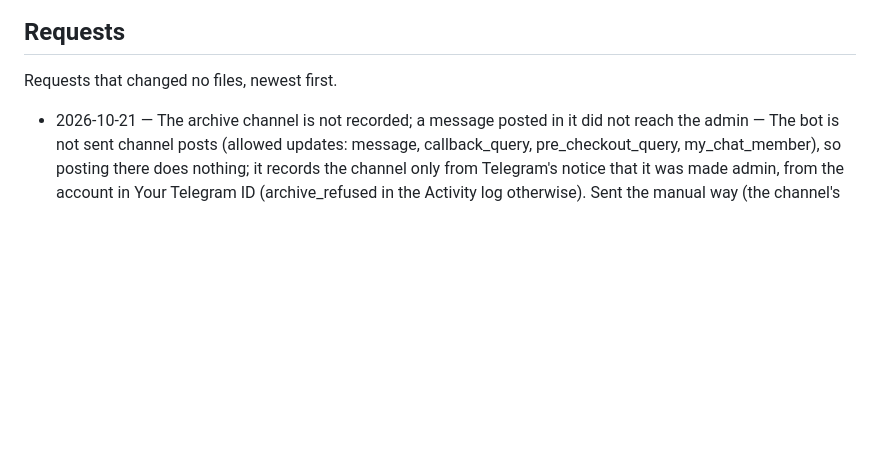
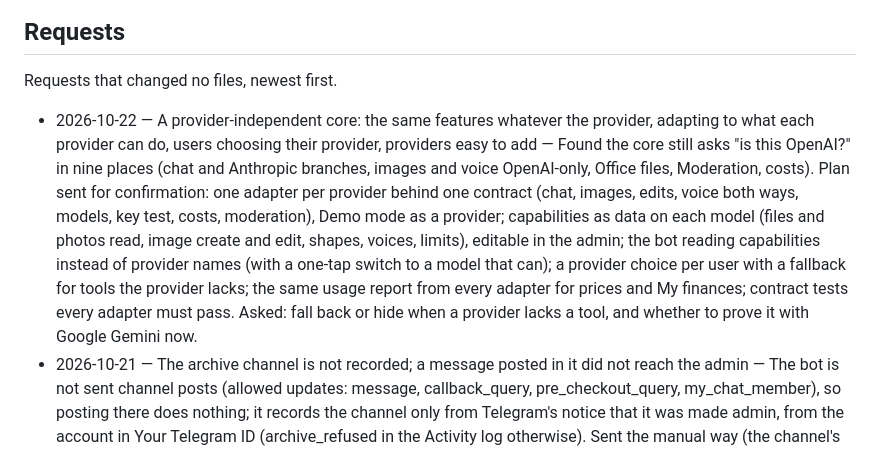
Before and after one commit to fath1993/aistars, a Markdown page: PROJECT_LOG.md, the part around the change. Drawn GitHub-style; blank space fills up the shorter version.

Commit message:
2026-10-22 — Log request: a provider-independent core
Co-Authored-By: Claude Opus 5.5 <noreply@anthropic.com>
Claude-Session: https://claude.ai/code/session_01Dh46UhFezvmD4bPC3wdEhP

```diff
--- a/PROJECT_LOG.md
+++ b/PROJECT_LOG.md
@@ -599,6 +599,7 @@ credits.
 
 Requests that changed no files, newest first.
 
+- 2026-10-22 — A provider-independent core: the same features whatever the provider, adapting to what each provider can do, users choosing their provider, providers easy to add — Found the core still asks "is this OpenAI?" in nine places (chat and Anthropic branches, images and voice OpenAI-only, Office files, Moderation, costs). Plan sent for confirmation: one adapter per provider behind one contract (chat, images, edits, voice both ways, models, key test, costs, moderation), Demo mode as a provider; capabilities as data on each model (files and photos read, image create and edit, shapes, voices, limits), editable in the admin; the bot reading capabilities instead of provider names (with a one-tap switch to a model that can); a provider choice per user with a fallback for tools the provider lacks; the same usage report from every adapter for prices and My finances; contract tests every adapter must pass. Asked: fall back or hide when a provider lacks a tool, and whether to prove it with Google Gemini now.
 - 2026-10-21 — The archive channel is not recorded; a message posted in it did not reach the admin — The bot is not sent channel posts (allowed updates: message, callback_query, pre_checkout_query, my_chat_member), so posting there does nothing; it records the channel only from Telegram's notice that it was made admin, from the account in Your Telegram ID (archive_refused in the Activity log otherwise). Sent the manual way (the channel's -100… ID from web.telegram.org/a or @userinfobot into Runtime settings → ARCHIVE_CHAT_ID) and offered a sturdier setup: post a code shown in the admin in the channel.
 - 2026-10-21 — Server logs after v0.4.2 — The nginx log confirmed the cause: "connect() failed (111: Connection refused) ... upstream: http://172.25.0.7:8000", the app's old address, from an nginx started before the app was recreated. The v0.4.2 deploy itself still ran the old dp.sh (bash had read it before git replaced it), so nginx was not recreated; a manual Run workflow did it, and the admin login now loads at aistars.myshortclip.com. The deploy stays red until the bot token and public base URL are set (doctor --strict).
 - 2026-10-21 — The app is not live after the server setup — aistars.myshortclip.com answers with nginx's "Welcome to nginx!" page while platform.myshortclip.com works: the request reaches a host nginx default site, not the edge (Traefik) that routes to the project's own nginx by its labels, so the server-edge cutover (README, one-time cutover) has most likely not been done on the server. Nothing in the repo routes to that page. Sent the check (`ss -ltnp` on port 80, the running containers) and the cutover steps; the red deploy run is doctor --strict failing until the bot token and webhook are set in the admin.
```
